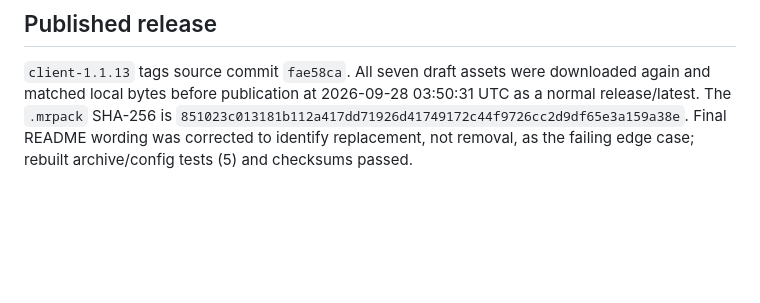
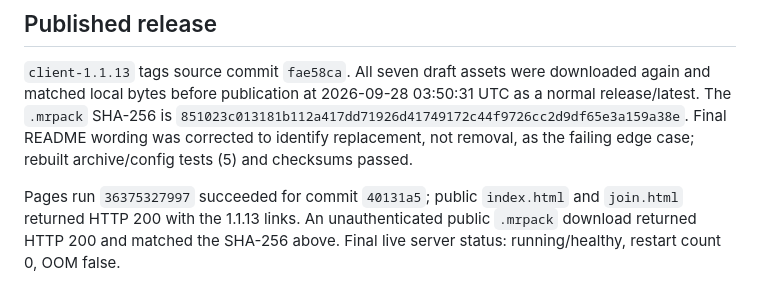
Before and after one commit to aziran07/AziranMinecraftServer, a Markdown page: docs/CURIOS_OFFICIAL_MIGRATION.md, the part around the change. Rendered like a GitHub page; blank space fills up the shorter version.

Commit message:
Record client 1.1.13 public download and Pages verification

```diff
--- a/docs/CURIOS_OFFICIAL_MIGRATION.md
+++ b/docs/CURIOS_OFFICIAL_MIGRATION.md
@@ -92,3 +92,8 @@ downloaded again and matched local bytes before publication at 2026-09-28
 `851023c013181b112a417dd71926d41749172c44f9726cc2d9df65e3a159a38e`.
 Final README wording was corrected to identify replacement, not removal, as
 the failing edge case; rebuilt archive/config tests (5) and checksums passed.
+
+Pages run `36375327997` succeeded for commit `40131a5`; public `index.html`
+and `join.html` returned HTTP 200 with the 1.1.13 links. An unauthenticated
+public `.mrpack` download returned HTTP 200 and matched the SHA-256 above.
+Final live server status: running/healthy, restart count 0, OOM false.
```
Also changed, not shown: README.md (+1 -1 lines), docs/JOIN_GUIDE.md (+1 -1 lines).
